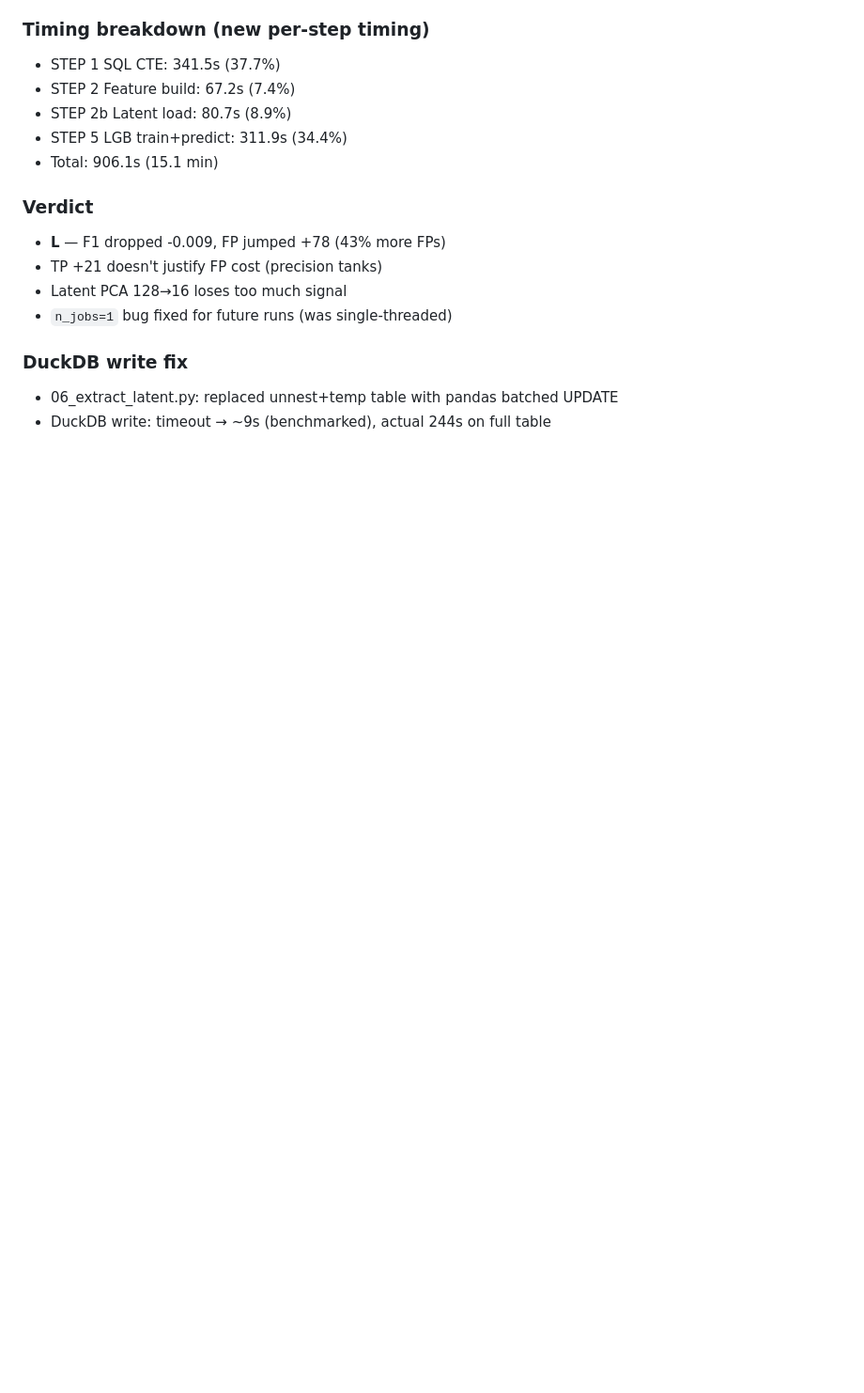
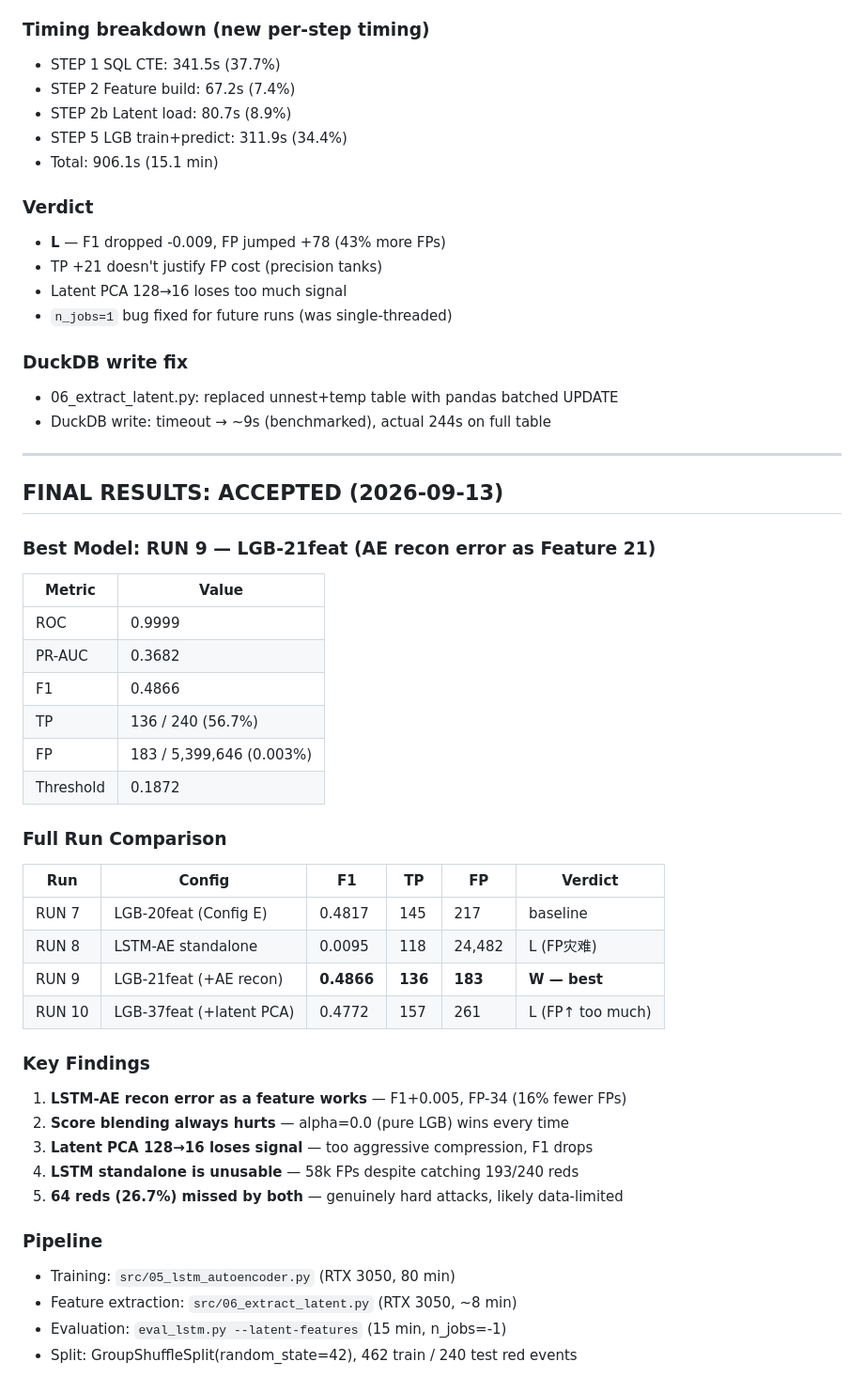
Before and after one commit to urvashiritu/MAJOR-PAIN-ATE-, a Markdown page: lanl-anomaly/reports/experiment_log.md, the part around the change. Shown at 94% size. GitHub-like rendering; blank space fills up the shorter version.

Commit message:
docs: final results summary — RUN 9 accepted as best model
LGB-21feat: F1=0.4866, TP=136, FP=183, ROC=0.9999
- AE recon error as Feature 21 = validated improvement
- Score blending = always hurts
- Latent PCA 128→16 = too aggressive, signal lost
- Pipeline complete: train → extract → eval

```diff
--- a/lanl-anomaly/reports/experiment_log.md
+++ b/lanl-anomaly/reports/experiment_log.md
@@ -767,3 +767,39 @@ Benign p95=0.0000 is **expected** — autoencoder trained on benign reconstructs
 ### DuckDB write fix
 - 06_extract_latent.py: replaced unnest+temp table with pandas batched UPDATE
 - DuckDB write: timeout → ~9s (benchmarked), actual 244s on full table
+
+---
+
+## FINAL RESULTS: ACCEPTED (2026-09-13)
+
+### Best Model: RUN 9 — LGB-21feat (AE recon error as Feature 21)
+
+| Metric | Value |
+|--------|-------|
+| ROC | 0.9999 |
+| PR-AUC | 0.3682 |
+| F1 | 0.4866 |
+| TP | 136 / 240 (56.7%) |
+| FP | 183 / 5,399,646 (0.003%) |
+| Threshold | 0.1872 |
+
+### Full Run Comparison
+| Run | Config | F1 | TP | FP | Verdict |
+|-----|--------|-----|-----|-----|---------|
+| RUN 7 | LGB-20feat (Config E) | 0.4817 | 145 | 217 | baseline |
+| RUN 8 | LSTM-AE standalone | 0.0095 | 118 | 24,482 | L (FP灾难) |
+| RUN 9 | LGB-21feat (+AE recon) | **0.4866** | **136** | **183** | **W — best** |
+| RUN 10 | LGB-37feat (+latent PCA) | 0.4772 | 157 | 261 | L (FP↑ too much) |
+
+### Key Findings
+1. **LSTM-AE recon error as a feature works** — F1+0.005, FP-34 (16% fewer FPs)
+2. **Score blending always hurts** — alpha=0.0 (pure LGB) wins every time
+3. **Latent PCA 128→16 loses signal** — too aggressive compression, F1 drops
+4. **LSTM standalone is unusable** — 58k FPs despite catching 193/240 reds
+5. **64 reds (26.7%) missed by both** — genuinely hard attacks, likely data-limited
+
+### Pipeline
+- Training: `src/05_lstm_autoencoder.py` (RTX 3050, 80 min)
+- Feature extraction: `src/06_extract_latent.py` (RTX 3050, ~8 min)
+- Evaluation: `eval_lstm.py --latent-features` (15 min, n_jobs=-1)
+- Split: GroupShuffleSplit(random_state=42), 462 train / 240 test red events
```
